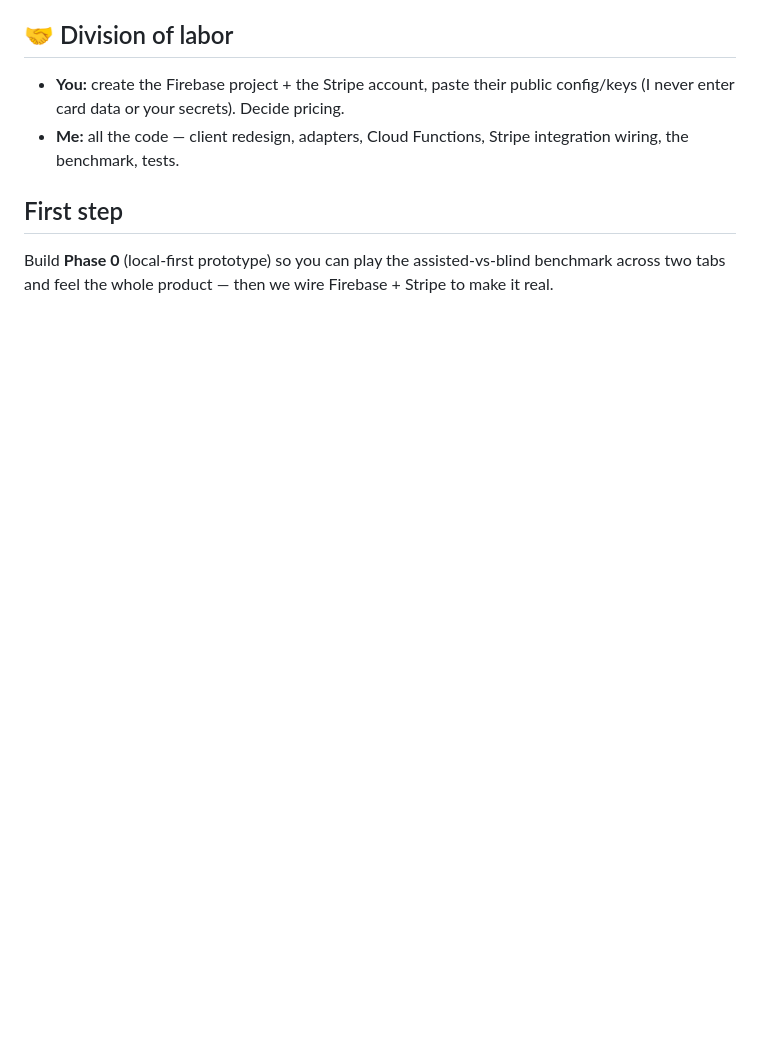
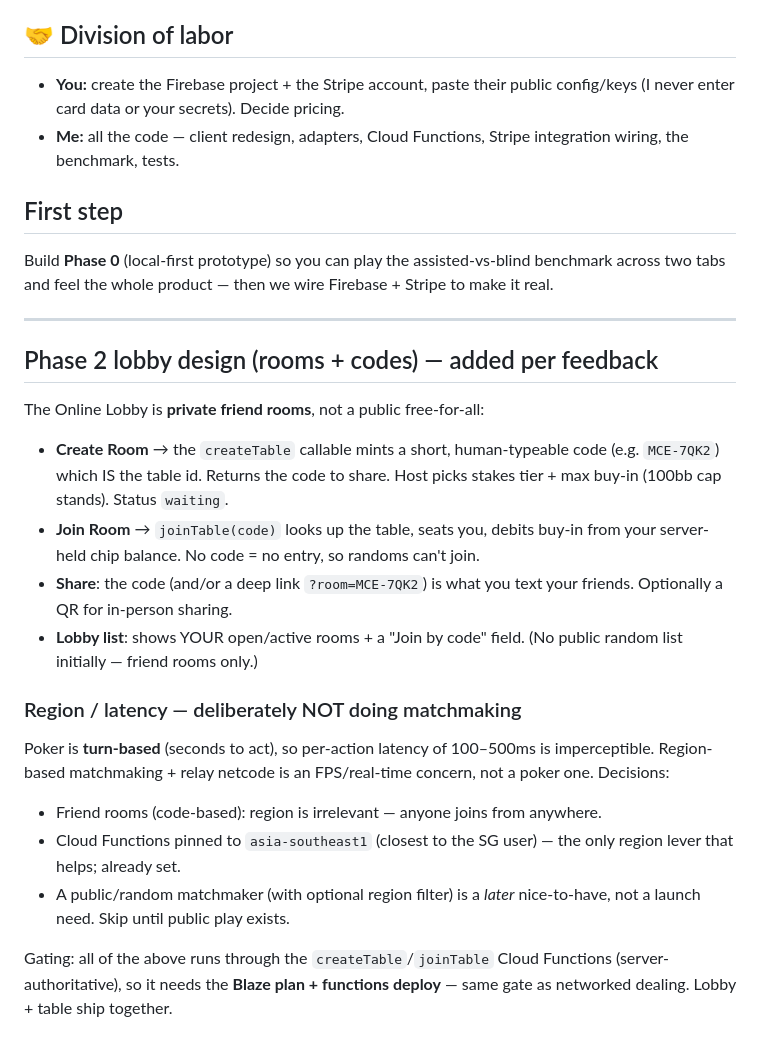
Before and after one commit to xynkro/MonteCarloEdge, a Markdown page: MULTIPLAYER.md, the part around the change. GitHub-like rendering; blank space fills up the shorter version.

Commit message:
Plan: Phase 2 lobby design — private rooms via shareable codes; skip region matchmaking (turn-based poker doesn't need it)
Co-Authored-By: Claude Opus 4.8 <noreply@anthropic.com>

```diff
--- a/MULTIPLAYER.md
+++ b/MULTIPLAYER.md
@@ -84,3 +84,33 @@ Reuses the existing grade/leak engine, now multi-seat + server-recorded.
 Build **Phase 0** (local-first prototype) so you can play the assisted-vs-blind
 benchmark across two tabs and feel the whole product — then we wire Firebase +
 Stripe to make it real.
+
+---
+
+## Phase 2 lobby design (rooms + codes) — added per feedback
+
+The Online Lobby is **private friend rooms**, not a public free-for-all:
+
+- **Create Room** → the `createTable` callable mints a short, human-typeable code
+  (e.g. `MCE-7QK2`) which IS the table id. Returns the code to share. Host picks
+  stakes tier + max buy-in (100bb cap stands). Status `waiting`.
+- **Join Room** → `joinTable(code)` looks up the table, seats you, debits buy-in
+  from your server-held chip balance. No code = no entry, so randoms can't join.
+- **Share**: the code (and/or a deep link `?room=MCE-7QK2`) is what you text your
+  friends. Optionally a QR for in-person sharing.
+- **Lobby list**: shows YOUR open/active rooms + a "Join by code" field. (No public
+  random list initially — friend rooms only.)
+
+### Region / latency — deliberately NOT doing matchmaking
+Poker is **turn-based** (seconds to act), so per-action latency of 100–500ms is
+imperceptible. Region-based matchmaking + relay netcode is an FPS/real-time concern,
+not a poker one. Decisions:
+- Friend rooms (code-based): region is irrelevant — anyone joins from anywhere.
+- Cloud Functions pinned to `asia-southeast1` (closest to the SG user) — the only
+  region lever that helps; already set.
+- A public/random matchmaker (with optional region filter) is a *later* nice-to-have,
+  not a launch need. Skip until public play exists.
+
+Gating: all of the above runs through the `createTable`/`joinTable` Cloud Functions
+(server-authoritative), so it needs the **Blaze plan + functions deploy** — same gate
+as networked dealing. Lobby + table ship together.
```
